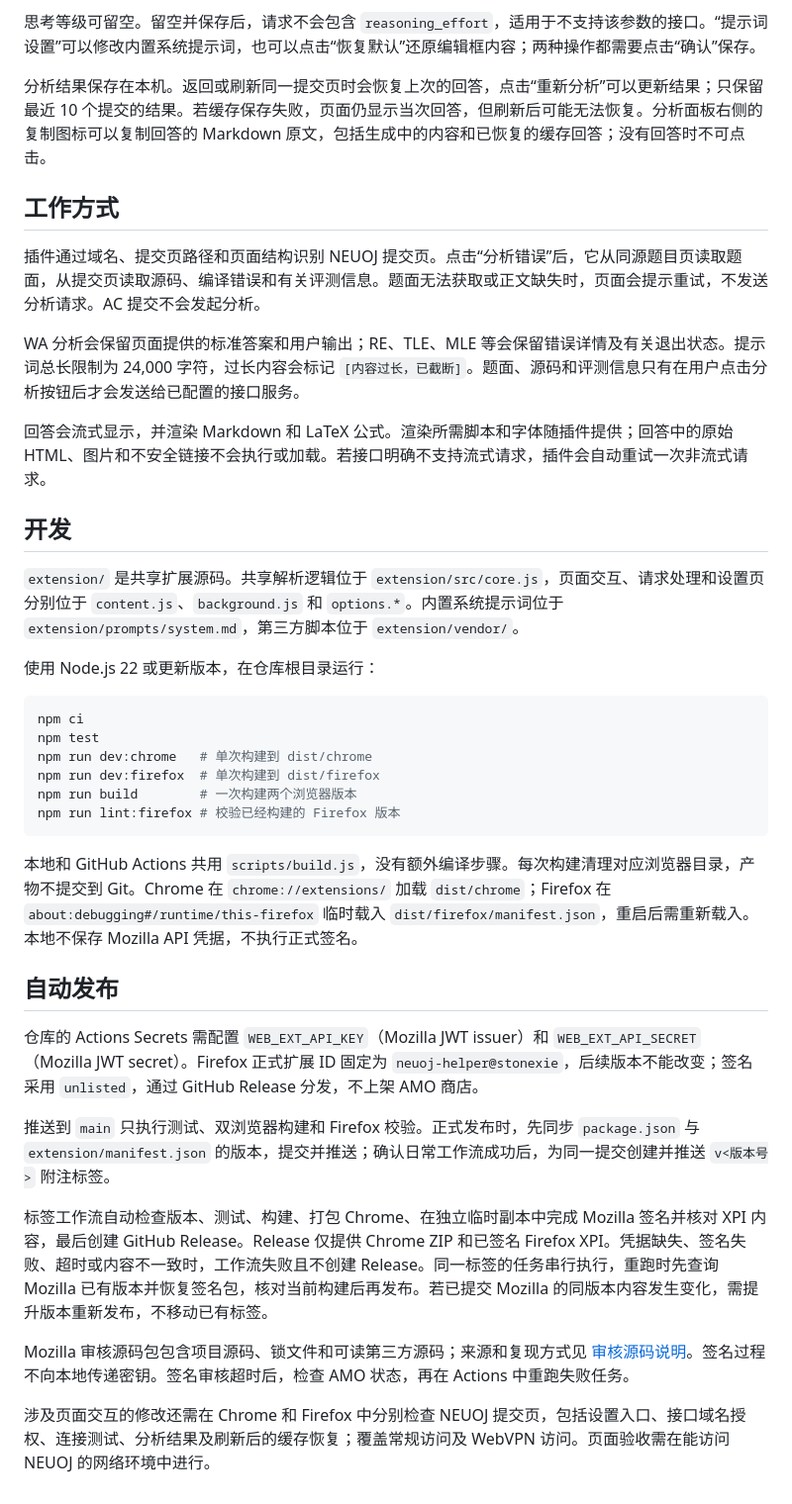
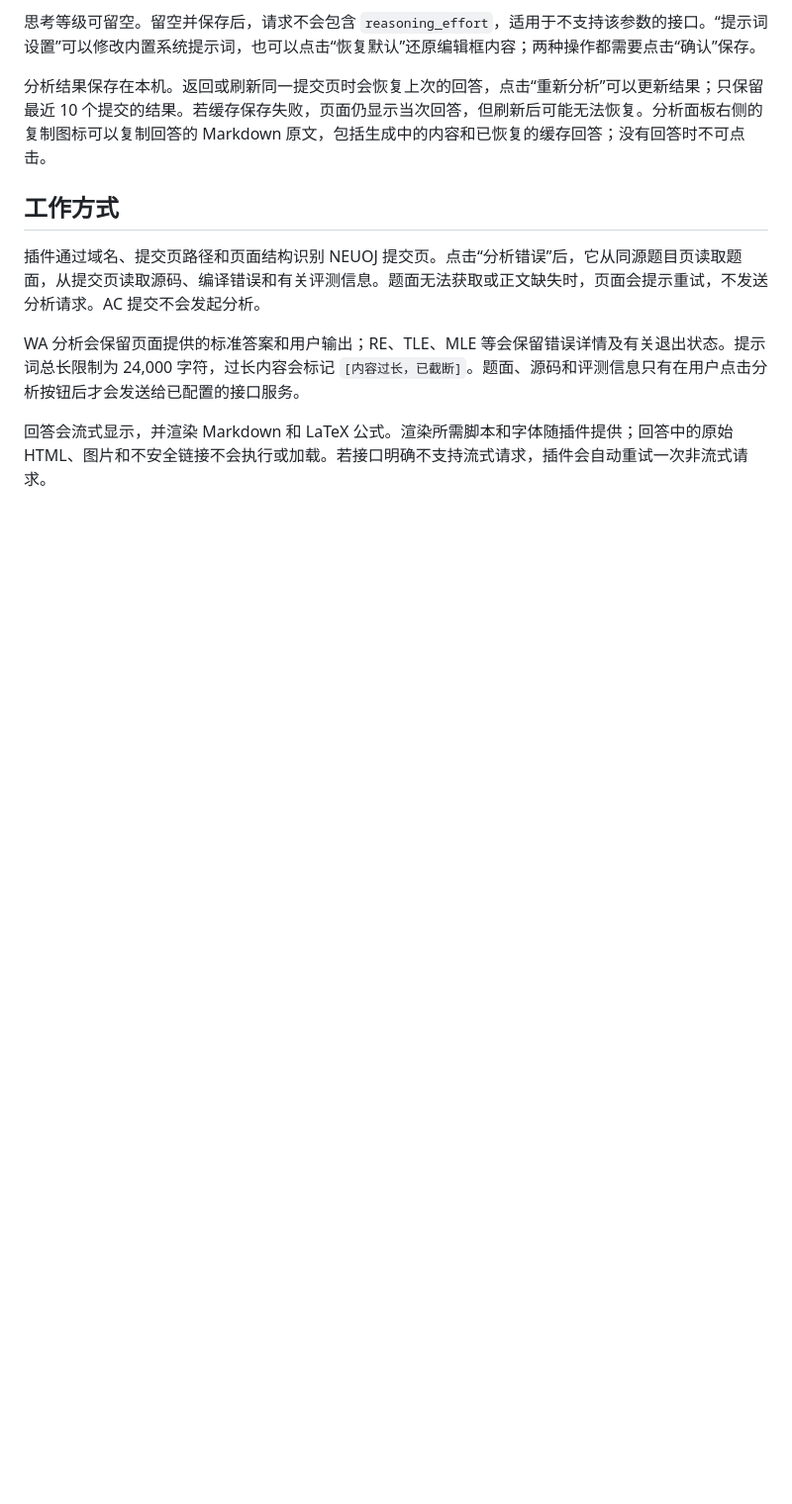
Before and after one commit to StoneXieAC/neuoj-helper, a Markdown page: README.md, the part around the change. Shown at 99% size. Rendered like a GitHub page; blank space fills up the shorter version.

Commit message:
docs: 精简使用说明

````diff
--- a/README.md
+++ b/README.md
@@ -24,32 +24,3 @@
 WA 分析会保留页面提供的标准答案和用户输出；RE、TLE、MLE 等会保留错误详情及有关退出状态。提示词总长限制为 24,000 字符，过长内容会标记 `[内容过长，已截断]`。题面、源码和评测信息只有在用户点击分析按钮后才会发送给已配置的接口服务。
 
 回答会流式显示，并渲染 Markdown 和 LaTeX 公式。渲染所需脚本和字体随插件提供；回答中的原始 HTML、图片和不安全链接不会执行或加载。若接口明确不支持流式请求，插件会自动重试一次非流式请求。
-
-## 开发
-
-`extension/` 是共享扩展源码。共享解析逻辑位于 `extension/src/core.js`，页面交互、请求处理和设置页分别位于 `content.js`、`background.js` 和 `options.*`。内置系统提示词位于 `extension/prompts/system.md`，第三方脚本位于 `extension/vendor/`。
-
-使用 Node.js 22 或更新版本，在仓库根目录运行：
-
-```sh
-npm ci
-npm test
-npm run dev:chrome   # 单次构建到 dist/chrome
-npm run dev:firefox  # 单次构建到 dist/firefox
-npm run build        # 一次构建两个浏览器版本
-npm run lint:firefox # 校验已经构建的 Firefox 版本
-```
-
-本地和 GitHub Actions 共用 `scripts/build.js`，没有额外编译步骤。每次构建清理对应浏览器目录，产物不提交到 Git。Chrome 在 `chrome://extensions/` 加载 `dist/chrome`；Firefox 在 `about:debugging#/runtime/this-firefox` 临时载入 `dist/firefox/manifest.json`，重启后需重新载入。本地不保存 Mozilla API 凭据，不执行正式签名。
-
-## 自动发布
-
-仓库的 Actions Secrets 需配置 `WEB_EXT_API_KEY`（Mozilla JWT issuer）和 `WEB_EXT_API_SECRET`（Mozilla JWT secret）。Firefox 正式扩展 ID 固定为 `neuoj-helper@stonexie`，后续版本不能改变；签名采用 `unlisted`，通过 GitHub Release 分发，不上架 AMO 商店。
-
-推送到 `main` 只执行测试、双浏览器构建和 Firefox 校验。正式发布时，先同步 `package.json` 与 `extension/manifest.json` 的版本，提交并推送；确认日常工作流成功后，为同一提交创建并推送 `v<版本号>` 附注标签。
-
-标签工作流自动检查版本、测试、构建、打包 Chrome、在独立临时副本中完成 Mozilla 签名并核对 XPI 内容，最后创建 GitHub Release。Release 仅提供 Chrome ZIP 和已签名 Firefox XPI。凭据缺失、签名失败、超时或内容不一致时，工作流失败且不创建 Release。同一标签的任务串行执行，重跑时先查询 Mozilla 已有版本并恢复签名包，核对当前构建后再发布。若已提交 Mozilla 的同版本内容发生变化，需提升版本重新发布，不移动已有标签。
-
-Mozilla 审核源码包包含项目源码、锁文件和可读第三方源码；来源和复现方式见 [审核源码说明](docs/mozilla-source.md)。签名过程不向本地传递密钥。签名审核超时后，检查 AMO 状态，再在 Actions 中重跑失败任务。
-
-涉及页面交互的修改还需在 Chrome 和 Firefox 中分别检查 NEUOJ 提交页，包括设置入口、接口域名授权、连接测试、分析结果及刷新后的缓存恢复；覆盖常规访问及 WebVPN 访问。页面验收需在能访问 NEUOJ 的网络环境中进行。
````
